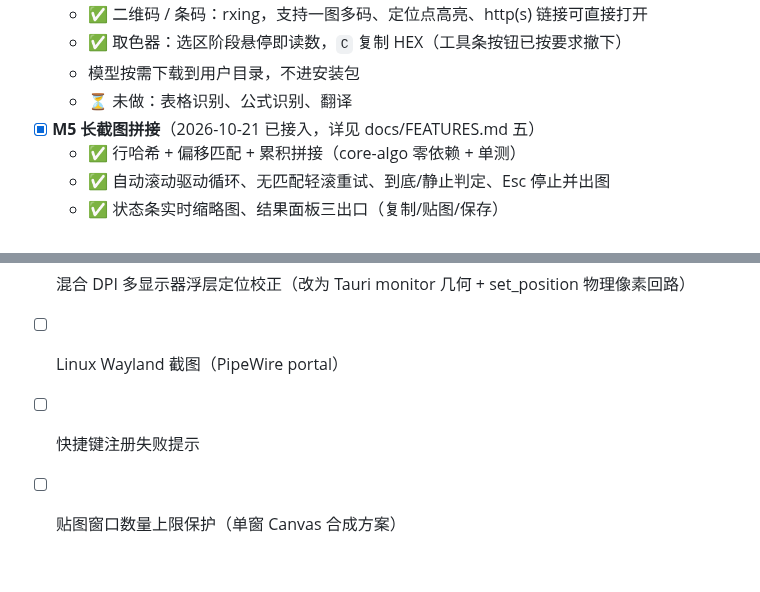
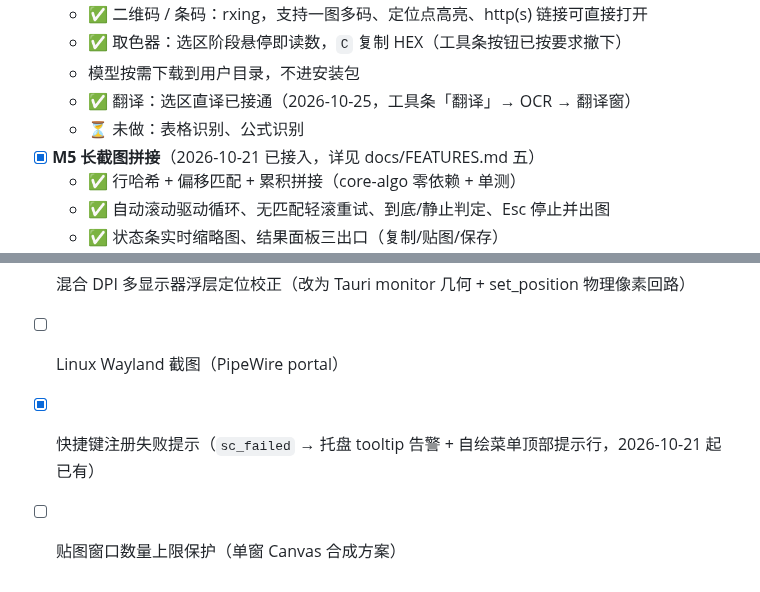
Before and after one commit to dskcvip/SnapPin, a Markdown page: docs/ROADMAP.md, 2 parts joined by grey strips. GitHub-like rendering.

Commit message:
docs: 校正路线图——M4 翻译已接通、快捷键失败提示早已实现
逐项按代码实测核对（非照抄文档）：
- M4「翻译」从"未做"移到已完成（2026-10-25 选区直译已接通）
- 技术债「快捷键注册失败提示」划掉：lib.rs 的 sc_failed 已接入
  托盘 tooltip 告警 + 自绘菜单顶部提示行
- 确认仍为空白的：M6 录屏（无 gifski/openh264/ffmpeg 依赖）、
  M7 脚本引擎（无 rquickjs）、M8 表格/公式识别、
  M9 自动更新（无 tauri-plugin-updater）/HDR 双模式/Linux Wayland

测试：28 + 96 个 Rust 单测通过、tsc 通过。

```diff
--- a/docs/ROADMAP.md
+++ b/docs/ROADMAP.md
@@ -54,7 +54,8 @@
   - ✅ 二维码 / 条码：rxing，支持一图多码、定位点高亮、http(s) 链接可直接打开
   - ✅ 取色器：选区阶段悬停即读数，`C` 复制 HEX（工具条按钮已按要求撤下）
   - 模型按需下载到用户目录，不进安装包
-  - ⏳ 未做：表格识别、公式识别、翻译
+  - ✅ 翻译：选区直译已接通（2026-10-25，工具条「翻译」→ OCR → 翻译窗）
+  - ⏳ 未做：表格识别、公式识别
 - [x] **M5 长截图拼接**（2026-10-21 已接入，详见 docs/FEATURES.md 五）
   - ✅ 行哈希 + 偏移匹配 + 累积拼接（core-algo 零依赖 + 单测）
   - ✅ 自动滚动驱动循环、无匹配轻滚重试、到底/静止判定、Esc 停止并出图
@@ -85,5 +86,5 @@
 
 - [ ] 混合 DPI 多显示器浮层定位校正（改为 Tauri monitor 几何 + set_position 物理像素回路）
 - [ ] Linux Wayland 截图（PipeWire portal）
-- [ ] 快捷键注册失败提示
+- [x] 快捷键注册失败提示（`sc_failed` → 托盘 tooltip 告警 + 自绘菜单顶部提示行，2026-10-21 起已有）
 - [ ] 贴图窗口数量上限保护（单窗 Canvas 合成方案）
```
